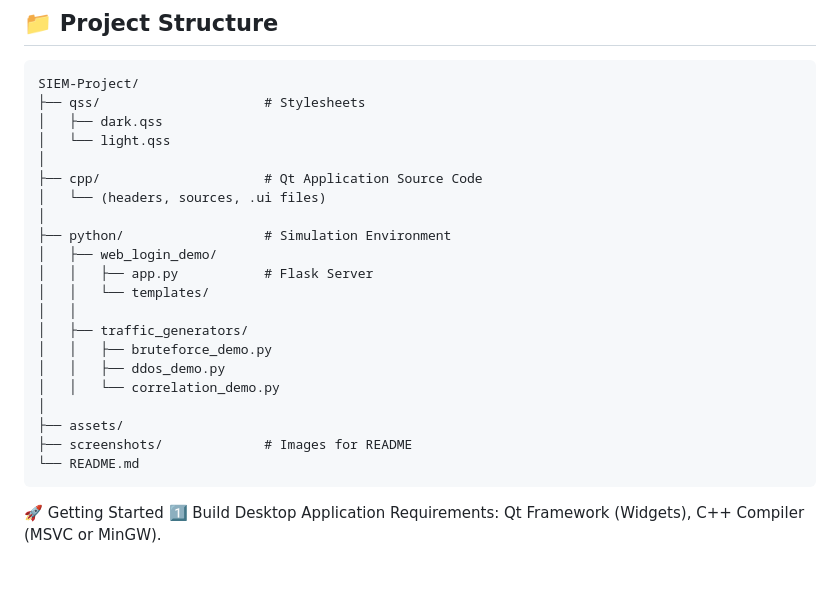
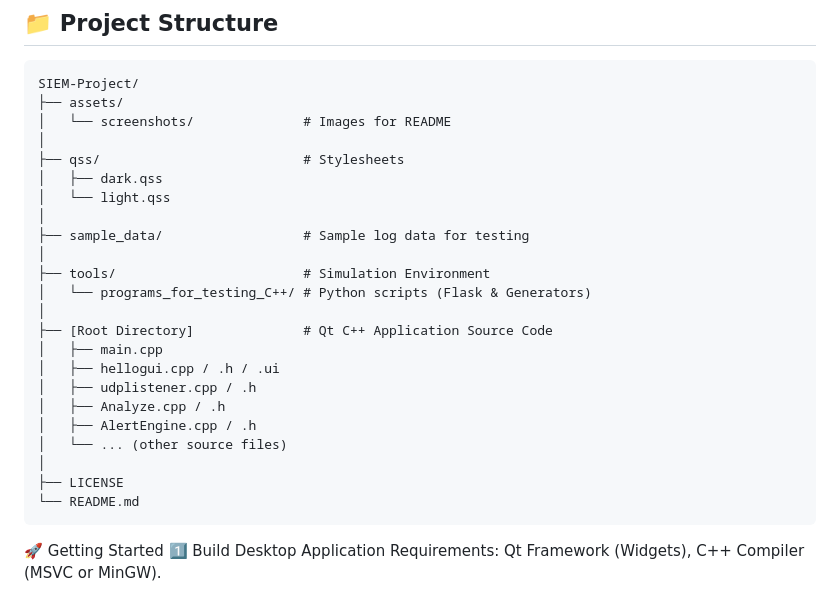
Before and after one commit to Ostap4/SIEM-Project1, a Markdown page: README.md, the part around the change. GitHub-like rendering; blank space fills up the shorter version.

````diff
--- a/README.md
+++ b/README.md
@@ -57,25 +57,27 @@ Flow: Browser/Scripts -> Flask Server -> (UDP) -> Qt/C++ App -> Analysis
 
 ```plaintext
 SIEM-Project/
-├── qss/                     # Stylesheets
+├── assets/
+│   └── screenshots/              # Images for README
+│
+├── qss/                          # Stylesheets
 │   ├── dark.qss
 │   └── light.qss
 │
-├── cpp/                     # Qt Application Source Code
-│   └── (headers, sources, .ui files)
+├── sample_data/                  # Sample log data for testing
 │
-├── python/                  # Simulation Environment
-│   ├── web_login_demo/
-│   │   ├── app.py           # Flask Server
-│   │   └── templates/
-│   │
-│   ├── traffic_generators/
-│   │   ├── bruteforce_demo.py
-│   │   ├── ddos_demo.py
-│   │   └── correlation_demo.py
+├── tools/                        # Simulation Environment
+│   └── programs_for_testing_C++/ # Python scripts (Flask & Generators)
 │
-├── assets/
-├── screenshots/             # Images for README
+├── [Root Directory]              # Qt C++ Application Source Code
+│   ├── main.cpp
+│   ├── hellogui.cpp / .h / .ui
+│   ├── udplistener.cpp / .h
+│   ├── Analyze.cpp / .h
+│   ├── AlertEngine.cpp / .h
+│   └── ... (other source files)
+│
+├── LICENSE
 └── README.md
 ```
 
````
